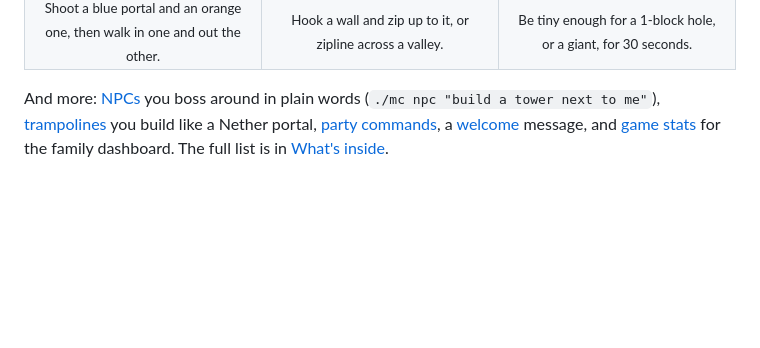
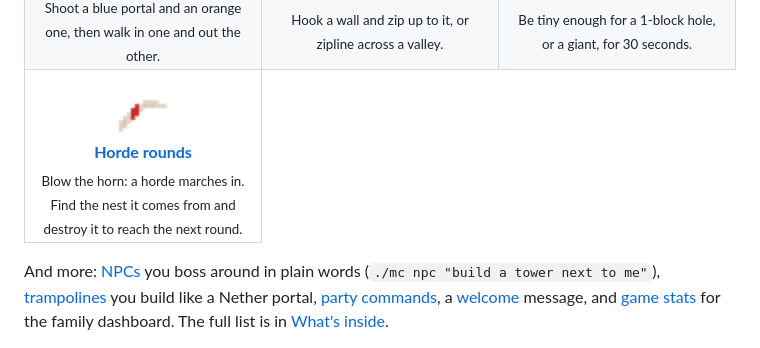
Before and after one commit to mthines/minecraft-mods, a Markdown page: README.md, the part around the change. Rendered like a GitHub page; pictures changed too: docs/images/items/horde_horn.png (added); blank space fills up the shorter version.

Commit message:
New mod: horde-rounds. Blow the Horde Horn, a horde marches in each round; find the Horde Nest it comes from and destroy it for the next round. Resumes after /reload, wave size capped per tick

```diff
--- a/README.md
+++ b/README.md
@@ -84,6 +84,13 @@ A wand that turns a creeper into a tame wolf. A pirate ship your friends sail wi
       <img src="docs/images/items/shrink_potion.png" width="64" height="64" alt=""><br>
       <b><a href="./addons/size-potions">Shrink and grow potions</a></b><br>
       <sub>Be tiny enough for a 1-block hole, or a giant, for 30 seconds.</sub>
+    </td>
+  </tr>
+  <tr>
+    <td align="center" width="33%" valign="top">
+      <img src="docs/images/items/horde_horn.png" width="64" height="64" alt=""><br>
+      <b><a href="./addons/horde-rounds">Horde rounds</a></b><br>
+      <sub>Blow the horn: a horde marches in. Find the nest it comes from and destroy it to reach the next round.</sub>
     </td>
   </tr>
 </table>
```
Also changed, not shown: 16 other files.
